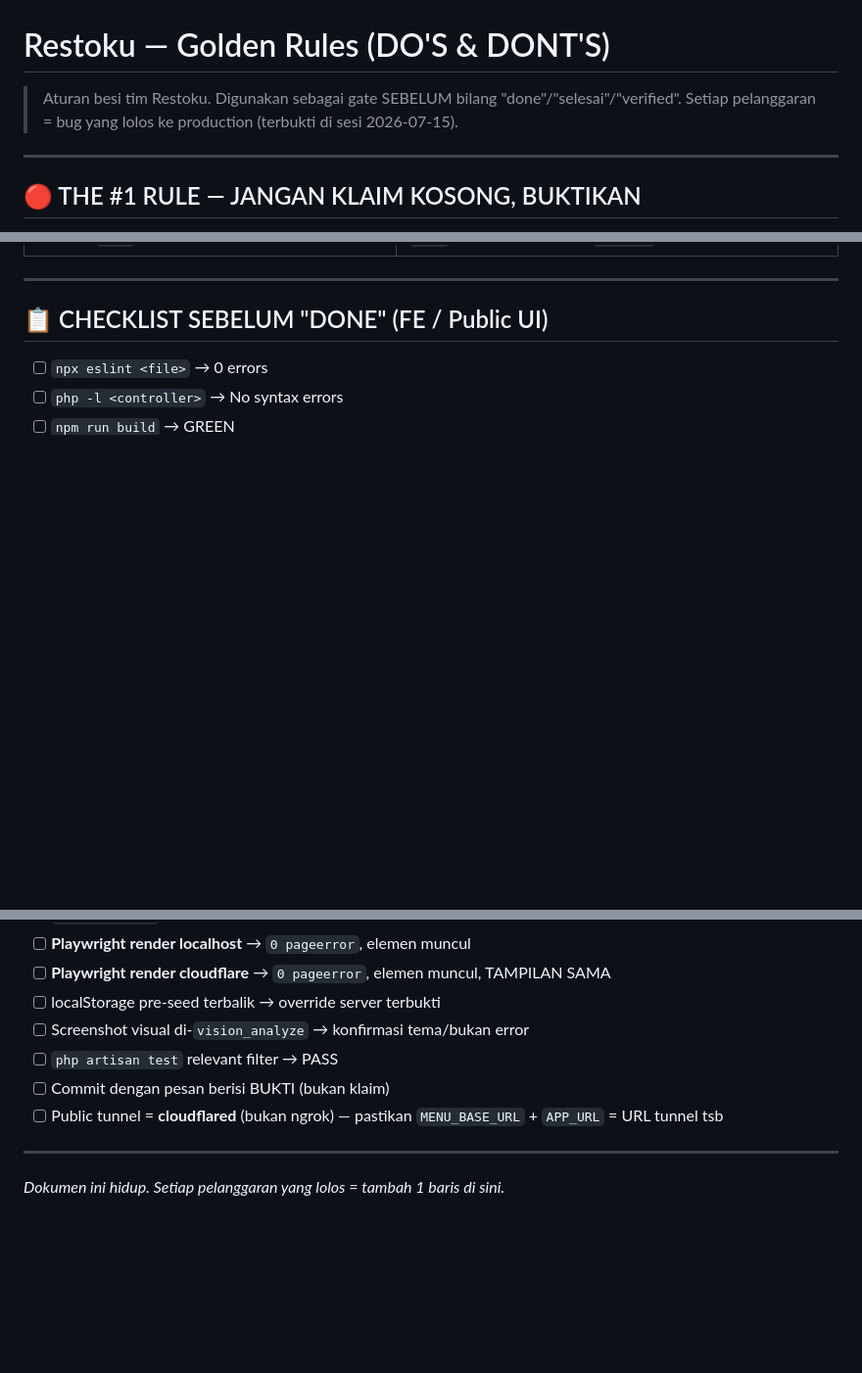
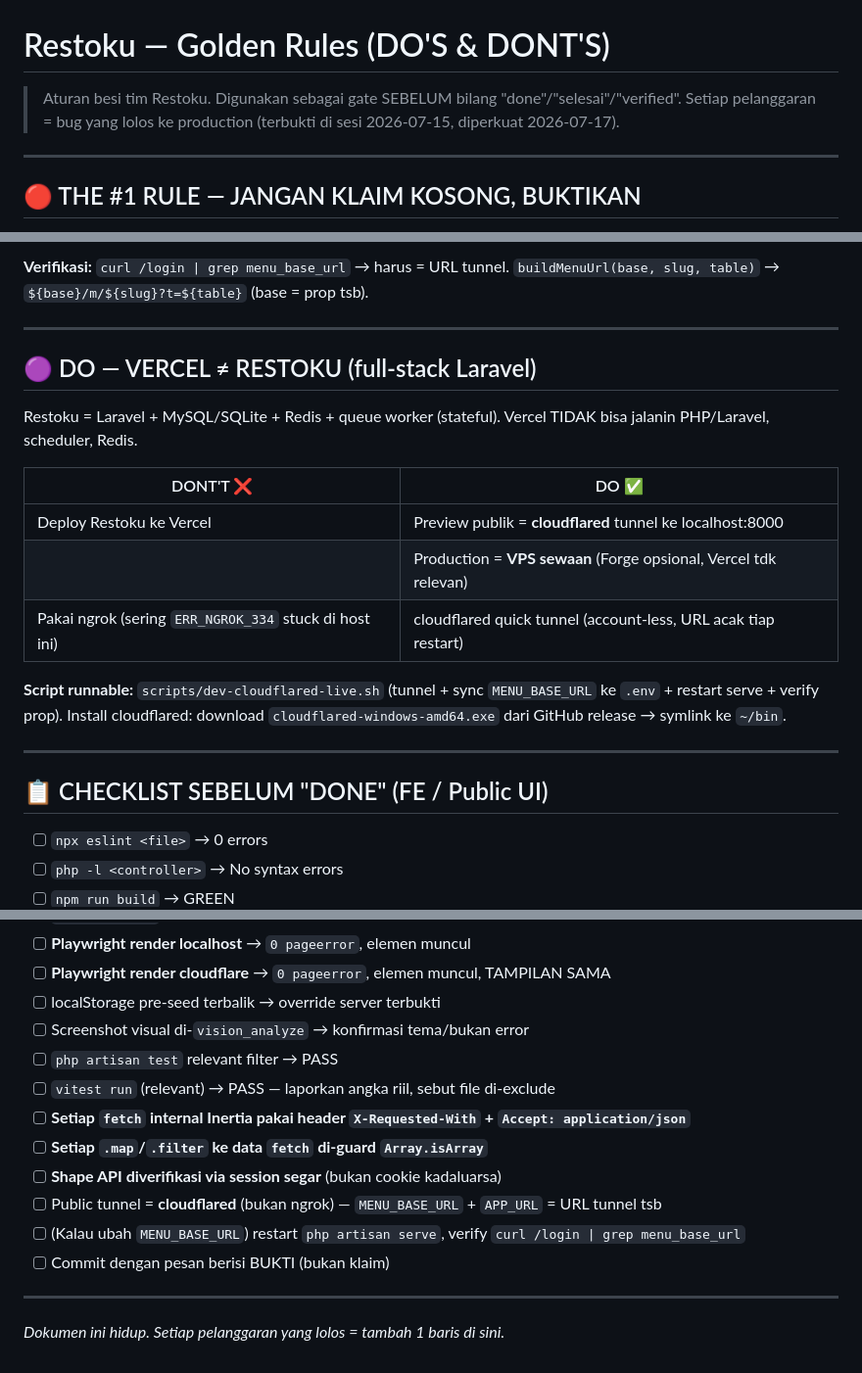
Before and after one commit to stevanusherianto7-glitch/restoku-pos, a Markdown page: GOLDEN_RULES.md, 3 parts joined by grey strips. Shown at 98% size. Rendered like a GitHub page; blank space fills up the shorter version.

```diff
--- a/GOLDEN_RULES.md
+++ b/GOLDEN_RULES.md
@@ -1,7 +1,7 @@
 # Restoku — Golden Rules (DO'S & DONT'S)
 
 > Aturan besi tim Restoku. Digunakan sebagai gate SEBELUM bilang "done"/"selesai"/"verified".
-> Setiap pelanggaran = bug yang lolos ke production (terbukti di sesi 2026-07-15).
+> Setiap pelanggaran = bug yang lolos ke production (terbukti di sesi 2026-07-15, diperkuat 2026-07-17).
 
 ---
 
@@ -124,3 +182,22 @@ if (data?.screen_mode) {
+**Verifikasi:** `curl /login | grep menu_base_url` → harus = URL tunnel.
+`buildMenuUrl(base, slug, table)` → `${base}/m/${slug}?t=${table}` (base = prop tsb).
+
+---
+
+## 🟣 DO — VERCEL ≠ RESTOKU (full-stack Laravel)
+
+Restoku = Laravel + MySQL/SQLite + Redis + queue worker (stateful).
+Vercel TIDAK bisa jalanin PHP/Laravel, scheduler, Redis.
+
+| DONT'T ❌ | DO ✅ |
+|---|---|
+| Deploy Restoku ke Vercel | Preview publik = **cloudflared** tunnel ke localhost:8000 |
+| | Production = **VPS sewaan** (Forge opsional, Vercel tdk relevan) |
+| Pakai ngrok (sering `ERR_NGROK_334` stuck di host ini) | cloudflared quick tunnel (account-less, URL acak tiap restart) |
+
+**Script runnable:** `scripts/dev-cloudflared-live.sh`
+(tunnel + sync `MENU_BASE_URL` ke `.env` + restart serve + verify prop).
+Install cloudflared: download `cloudflared-windows-amd64.exe` dari GitHub release → symlink ke `~/bin`.
 
 ---
 
@@ -134,8 +211,13 @@ if (data?.screen_mode) {
 - [ ] localStorage pre-seed terbalik → override server terbukti
 - [ ] Screenshot visual di-`vision_analyze` → konfirmasi tema/bukan error
 - [ ] `php artisan test` relevant filter → PASS
+- [ ] `vitest run` (relevant) → PASS — laporkan angka riil, sebut file di-exclude
+- [ ] **Setiap `fetch` internal Inertia pakai header `X-Requested-With` + `Accept: application/json`**
+- [ ] **Setiap `.map`/`.filter` ke data `fetch` di-guard `Array.isArray`**
+- [ ] **Shape API diverifikasi via session segar** (bukan cookie kadaluarsa)
+- [ ] Public tunnel = **cloudflared** (bukan ngrok) — `MENU_BASE_URL` + `APP_URL` = URL tunnel tsb
+- [ ] (Kalau ubah `MENU_BASE_URL`) restart `php artisan serve`, verify `curl /login | grep menu_base_url`
 - [ ] Commit dengan pesan berisi BUKTI (bukan klaim)
-- [ ] Public tunnel = **cloudflared** (bukan ngrok) — pastikan `MENU_BASE_URL` + `APP_URL` = URL tunnel tsb
 
 ---
 
```
Also changed, not shown: other parts of GOLDEN_RULES.md (+59 -1 lines).
